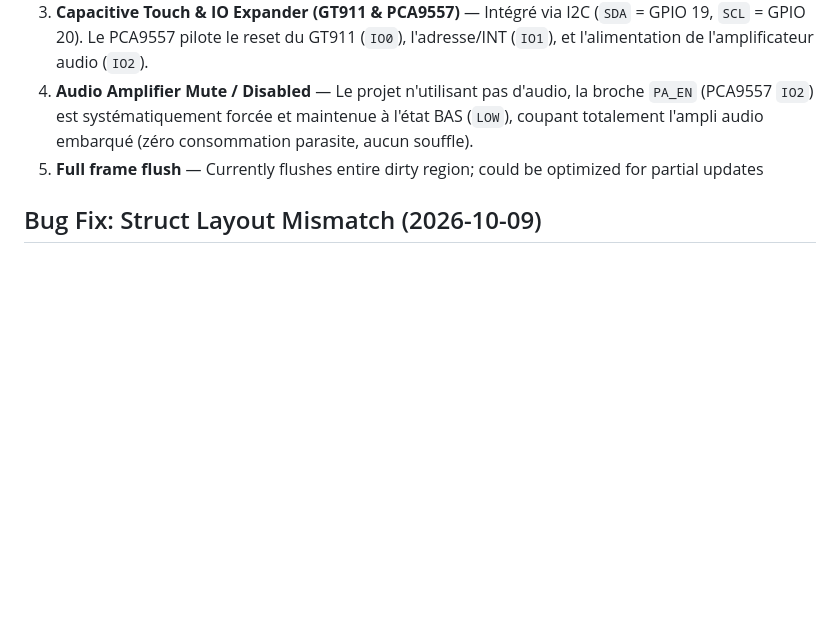
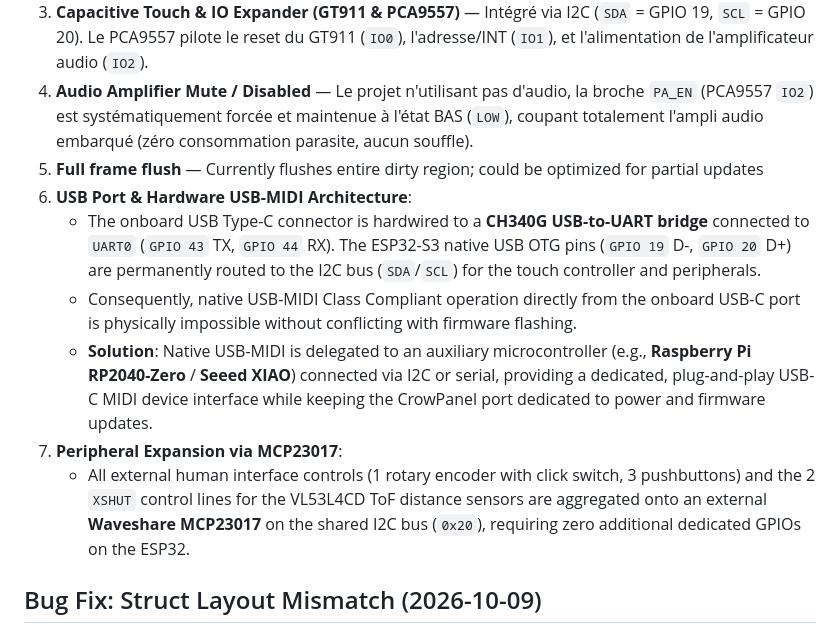
Before and after one commit to rdespres87/expressive-control, a Markdown page: docs/studies/elecrow_crowpanel_lcd_integration.md, the part around the change. Drawn GitHub-style; blank space fills up the shorter version.

Commit message:
docs(study): document USB-MIDI hardware constraints and MCP23017 architecture

```diff
--- a/docs/studies/elecrow_crowpanel_lcd_integration.md
+++ b/docs/studies/elecrow_crowpanel_lcd_integration.md
@@ -146,6 +146,12 @@ The firmware must be built with:
 3. **Capacitive Touch & IO Expander (GT911 & PCA9557)** — Intégré via I2C (`SDA` = GPIO 19, `SCL` = GPIO 20). Le PCA9557 pilote le reset du GT911 (`IO0`), l'adresse/INT (`IO1`), et l'alimentation de l'amplificateur audio (`IO2`).
 4. **Audio Amplifier Mute / Disabled** — Le projet n'utilisant pas d'audio, la broche `PA_EN` (PCA9557 `IO2`) est systématiquement forcée et maintenue à l'état BAS (`LOW`), coupant totalement l'ampli audio embarqué (zéro consommation parasite, aucun souffle).
 5. **Full frame flush** — Currently flushes entire dirty region; could be optimized for partial updates
+6. **USB Port & Hardware USB-MIDI Architecture**:
+   - The onboard USB Type-C connector is hardwired to a **CH340G USB-to-UART bridge** connected to `UART0` (`GPIO 43` TX, `GPIO 44` RX). The ESP32-S3 native USB OTG pins (`GPIO 19` D-, `GPIO 20` D+) are permanently routed to the I2C bus (`SDA`/`SCL`) for the touch controller and peripherals.
+   - Consequently, native USB-MIDI Class Compliant operation directly from the onboard USB-C port is physically impossible without conflicting with firmware flashing.
+   - **Solution**: Native USB-MIDI is delegated to an auxiliary microcontroller (e.g., **Raspberry Pi RP2040-Zero** / **Seeed XIAO**) connected via I2C or serial, providing a dedicated, plug-and-play USB-C MIDI device interface while keeping the CrowPanel port dedicated to power and firmware updates.
+7. **Peripheral Expansion via MCP23017**:
+   - All external human interface controls (1 rotary encoder with click switch, 3 pushbuttons) and the 2 `XSHUT` control lines for the VL53L4CD ToF distance sensors are aggregated onto an external **Waveshare MCP23017** on the shared I2C bus (`0x20`), requiring zero additional dedicated GPIOs on the ESP32.
 
 ## Bug Fix: Struct Layout Mismatch (2026-10-09)
 
```
